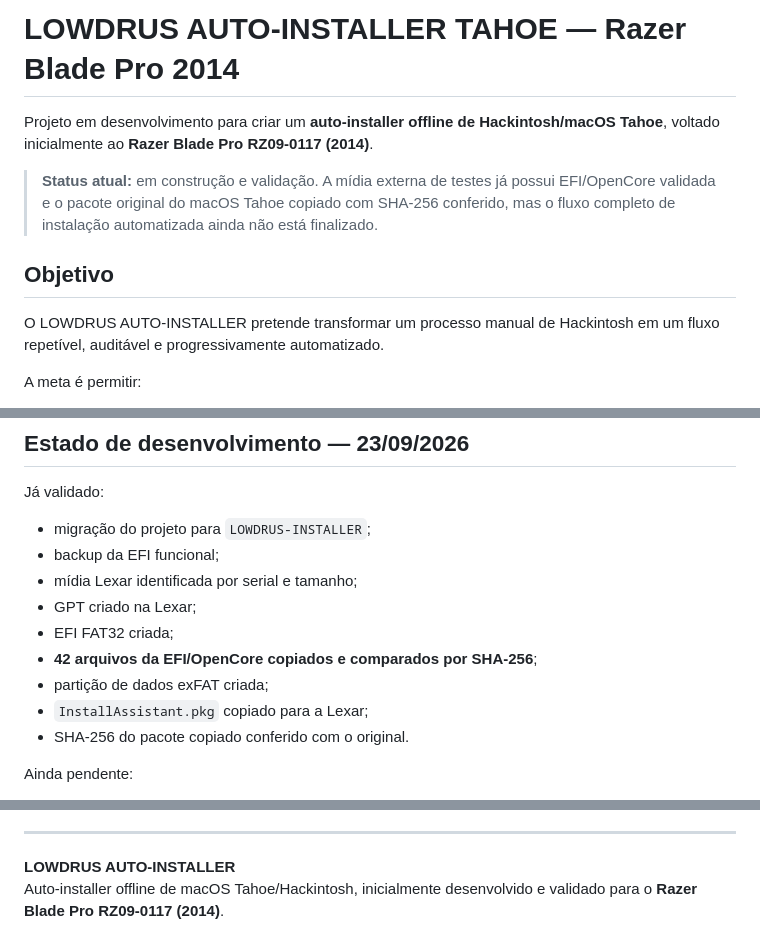
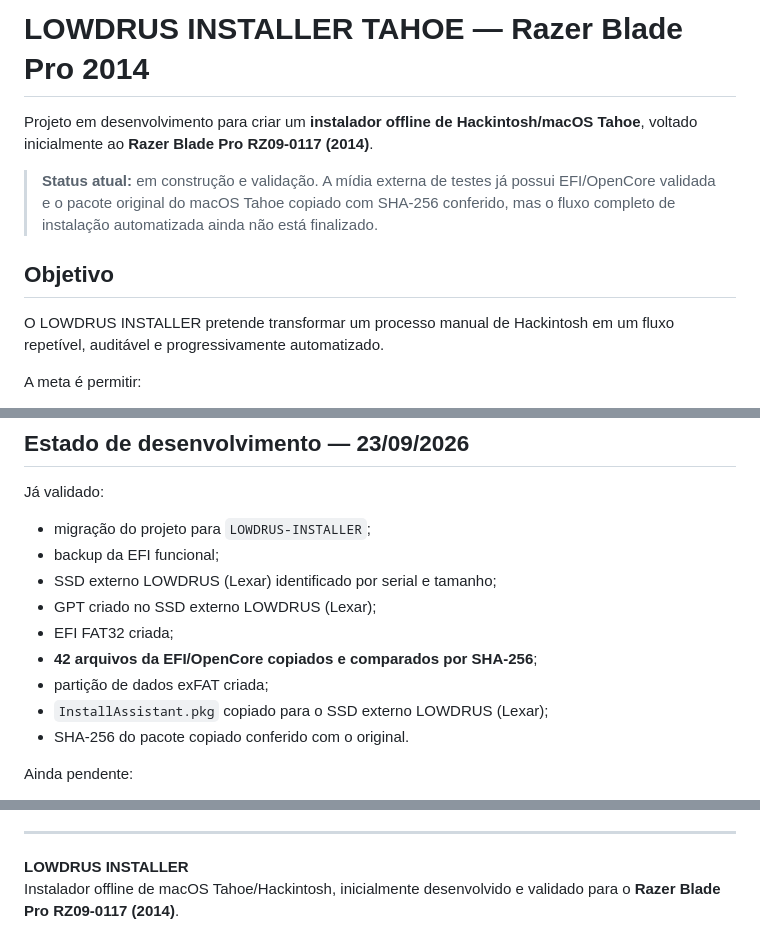
Before and after one commit to lowdrus/AUTO-INSTALLER-TAHOE-NOTEBOOK-RAZER-BLADE-PRO-2014, a Markdown page: README.md, 3 parts joined by grey strips. GitHub-like rendering.

Commit message:
docs: rename LOWDRUS INSTALLER and identify Lexar correctly as external SSD

```diff
--- a/README.md
+++ b/README.md
@@ -1,12 +1,12 @@
-# LOWDRUS AUTO-INSTALLER TAHOE — Razer Blade Pro 2014
+# LOWDRUS INSTALLER TAHOE — Razer Blade Pro 2014
 
-Projeto em desenvolvimento para criar um **auto-installer offline de Hackintosh/macOS Tahoe**, voltado inicialmente ao **Razer Blade Pro RZ09-0117 (2014)**.
+Projeto em desenvolvimento para criar um **instalador offline de Hackintosh/macOS Tahoe**, voltado inicialmente ao **Razer Blade Pro RZ09-0117 (2014)**.
 
 > **Status atual:** em construção e validação. A mídia externa de testes já possui EFI/OpenCore validada e o pacote original do macOS Tahoe copiado com SHA-256 conferido, mas o fluxo completo de instalação automatizada ainda não está finalizado.
 
 ## Objetivo
 
-O LOWDRUS AUTO-INSTALLER pretende transformar um processo manual de Hackintosh em um fluxo repetível, auditável e progressivamente automatizado.
+O LOWDRUS INSTALLER pretende transformar um processo manual de Hackintosh em um fluxo repetível, auditável e progressivamente automatizado.
 
 A meta é permitir:
 - instalação offline do macOS Tahoe;
@@ -343,12 +343,12 @@ Operações destrutivas devem exigir confirmação explícita e identificação
 Já validado:
 - migração do projeto para `LOWDRUS-INSTALLER`;
 - backup da EFI funcional;
-- mídia Lexar identificada por serial e tamanho;
-- GPT criado na Lexar;
+- SSD externo LOWDRUS (Lexar) identificado por serial e tamanho;
+- GPT criado no SSD externo LOWDRUS (Lexar);
 - EFI FAT32 criada;
 - **42 arquivos da EFI/OpenCore copiados e comparados por SHA-256**;
 - partição de dados exFAT criada;
-- `InstallAssistant.pkg` copiado para a Lexar;
+- `InstallAssistant.pkg` copiado para o SSD externo LOWDRUS (Lexar);
 - SHA-256 do pacote copiado conferido com o original.
 
 Ainda pendente:
@@ -400,5 +400,5 @@ Este repositório deve hospedar o **código, automação, documentação e perfi
 
 ---
 
-**LOWDRUS AUTO-INSTALLER**
-Auto-installer offline de macOS Tahoe/Hackintosh, inicialmente desenvolvido e validado para o **Razer Blade Pro RZ09-0117 (2014)**.
+**LOWDRUS INSTALLER**
+Instalador offline de macOS Tahoe/Hackintosh, inicialmente desenvolvido e validado para o **Razer Blade Pro RZ09-0117 (2014)**.
```
Also changed, not shown: other parts of README.md (+2 -2 lines).
